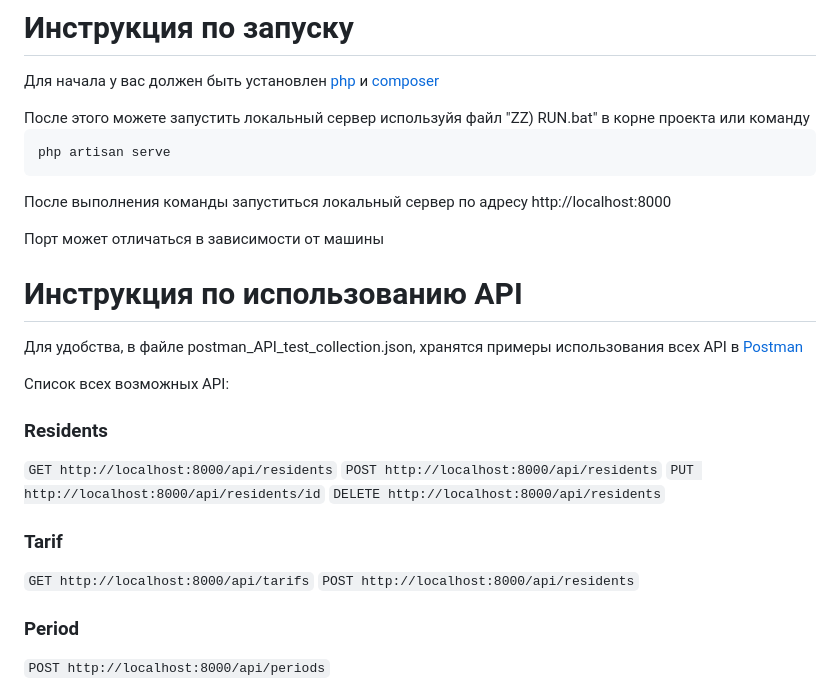
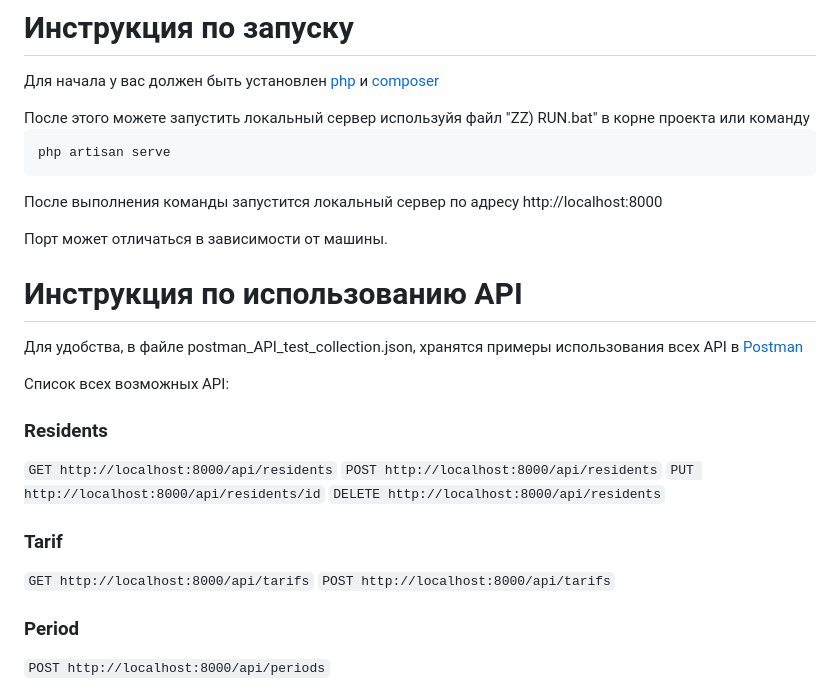
Before and after one commit to Mark65537/pumphouse-backend, a Markdown page: README.md, the part around the change. Rendered like a GitHub page.

Commit message:
изменил README

````diff
--- a/README.md
+++ b/README.md
@@ -17,10 +17,10 @@
 ```bash
 php artisan serve
 ```
-После выполнения команды запуститься локальный сервер по адресу
+После выполнения команды запустится локальный сервер по адресу
 http://localhost:8000
 
-Порт может отличаться в зависимости от машины
+Порт может отличаться в зависимости от машины.
 # Инструкция по использованию API
 Для удобства, в файле postman_API_test_collection.json,
 хранятся примеры использования всех API в
@@ -35,7 +35,7 @@ http://localhost:8000
 `DELETE http://localhost:8000/api/residents`</br>
 ### Tarif
 `GET http://localhost:8000/api/tarifs`</br>
-`POST http://localhost:8000/api/residents`</br>
+`POST http://localhost:8000/api/tarifs`</br>
 ### Period
 `POST http://localhost:8000/api/periods`</br>
 ### Bill
````
